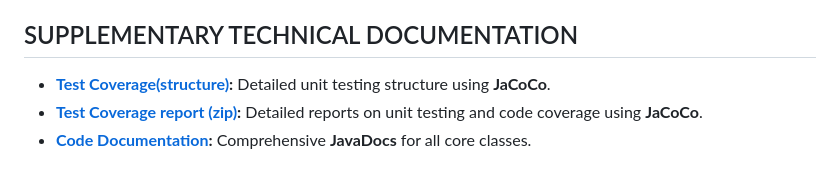
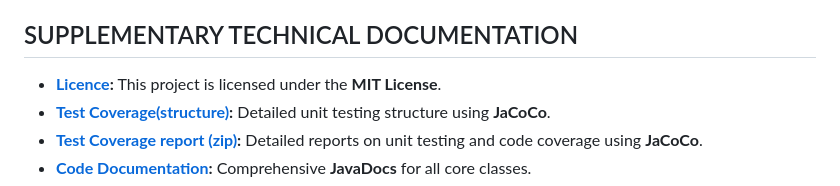
Before and after one commit to johnanton21/7-1-BONUS, a Markdown page: README.md, the part around the change. GitHub-like rendering.

```diff
--- a/README.md
+++ b/README.md
@@ -53,6 +53,7 @@ Detailed UML diagrams regarding the code architecture and system design.
 - The **graphics** module handles data visualization, using aggregate numerical values and chart data structures derived from the linear processing of lists to create pie charts and comparative graphs.
 
 ## SUPPLEMENTARY TECHNICAL DOCUMENTATION
+* **[Licence]():** This project is licensed under the **MIT License**.
 * **[Test Coverage(structure)](https://github.com/johnanton21/7-1-BONUS/blob/458793b6cb2a1ff60f4fd52053a33085ff9a41e1/docs/Jacoco):** Detailed unit testing structure using **JaCoCo**.
 * **[Test Coverage report (zip)](https://drive.google.com/drive/folders/1LK6nllc56X1puiJcOABDAAZZtHUuqAR8?usp=drive_link):** Detailed reports on unit testing and code coverage using **JaCoCo**.
 * **[Code Documentation](.):** Comprehensive **JavaDocs** for all core classes.
```
